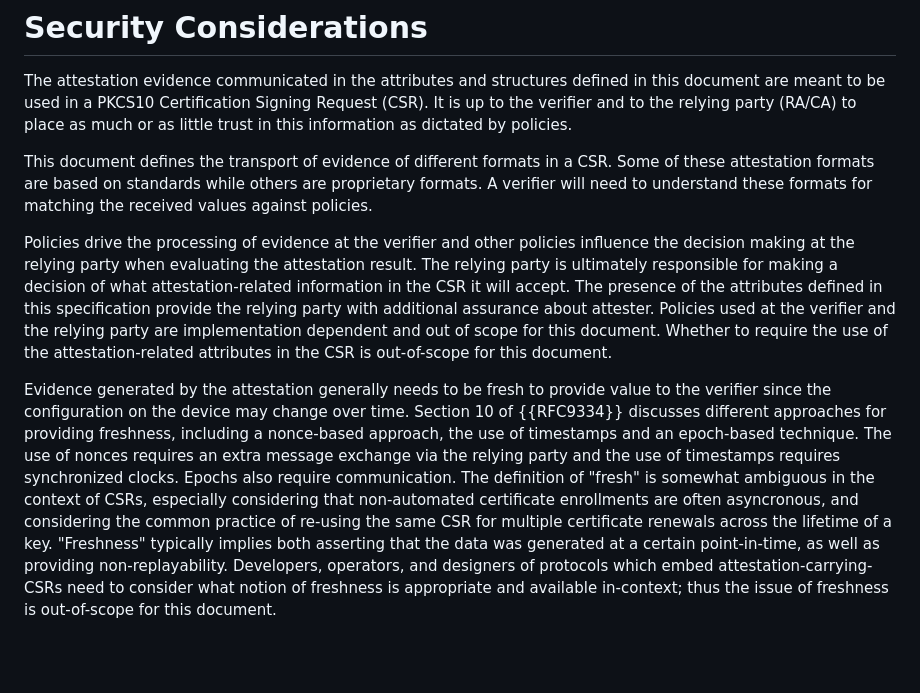
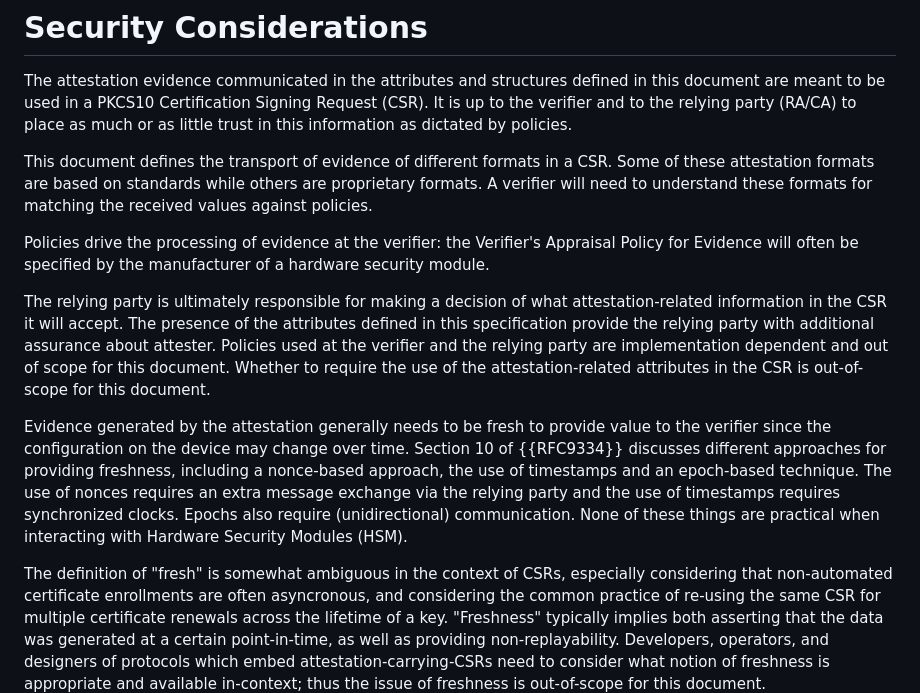
Before and after one commit to lamps-wg/csr-attestation, a Markdown page: draft-ounsworth-csr-attestation.md, the part around the change. Drawn GitHub-style; blank space fills up the shorter version.

Commit message:
split up some considerations, and start new paragraph for fresh

```diff
--- a/draft-ounsworth-csr-attestation.md
+++ b/draft-ounsworth-csr-attestation.md
@@ -374,11 +374,10 @@ in a CSR. Some of these attestation formats are based on standards
 while others are proprietary formats. A verifier will need to understand
 these formats for matching the received values against policies.
 
-Policies drive the processing of evidence at the verifier and other
-policies influence the decision making at the relying party when
-evaluating the attestation result. The relying party is ultimately
-responsible for making a decision of what attestation-related
-information in the CSR it will accept. The presence of the attributes
+Policies drive the processing of evidence at the verifier:
+the Verifier's Appraisal Policy for Evidence will often be specified by the manufacturer of a hardware security module.
+
+The relying party is ultimately responsible for making a decision of what attestation-related  information in the CSR it will accept. The presence of the attributes
 defined in this specification provide the relying party with additional
 assurance about attester. Policies used at the verifier and the relying
 party are implementation dependent and out of scope for this document.
@@ -391,8 +390,11 @@ over time. Section 10 of {{RFC9334}} discusses different approaches for
 providing freshness, including a nonce-based approach, the use of timestamps
 and an epoch-based technique.  The use of nonces requires an extra message
 exchange via the relying party and the use of timestamps requires
-synchronized clocks. Epochs also require communication. The definition of
-"fresh" is somewhat ambiguous in the context of CSRs, especially
+synchronized clocks.
+Epochs also require (unidirectional) communication.
+None of these things are practical when interacting with Hardware Security Modules (HSM).
+
+The definition of "fresh" is somewhat ambiguous in the context of CSRs, especially
 considering that non-automated certificate enrollments are often asyncronous,
 and considering the common practice of re-using the same CSR
 for multiple certificate renewals across the lifetime of a key.
```
